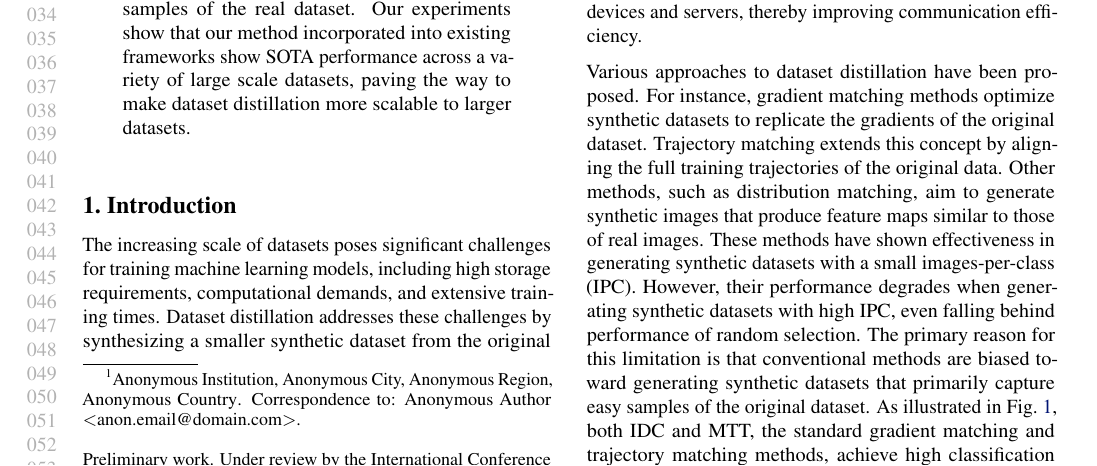
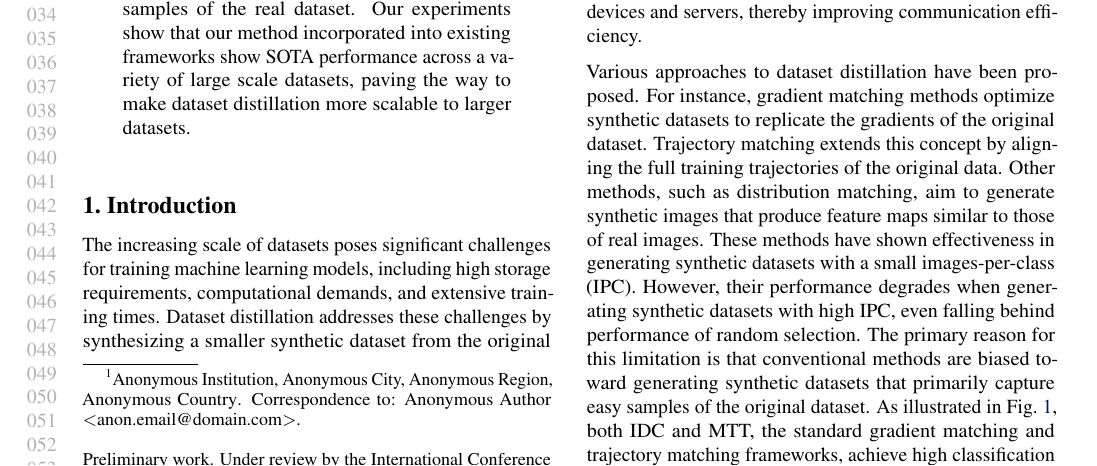
Before and after one commit to yunkimmy/DD, a LaTeX problem sheet (example_paper.tex): part of page 1 of 4, cut so that both start at the same text. Compiled offline with pdfLaTeX.

Commit message:
Your descriptive commit message

```diff
--- a/example_paper.tex
+++ b/example_paper.tex
@@ -155,7 +155,7 @@ However, their performance degrades when generating synthetic datasets with high
 The primary reason for this limitation is that conventional methods are biased toward
 generating synthetic datasets that primarily capture easy samples of the original dataset.
 As illustrated in Fig.~\ref{fig:loss}, both IDC and MTT, the standard gradient matching and
-trajectory matching methods, achieve high classification accuracy for easy samples but
+trajectory matching frameworks, achieve high classification accuracy for easy samples but
 exhibit significant performance degradation for harder samples.
 Recent methods, such as DATM and SelMatch, have attempted to address the easy-sample bias by
 embedding hard features into synthetic datasets. DATM achieves this by matching specific parts
```
Also changed, not shown: example_paper.pdf.
